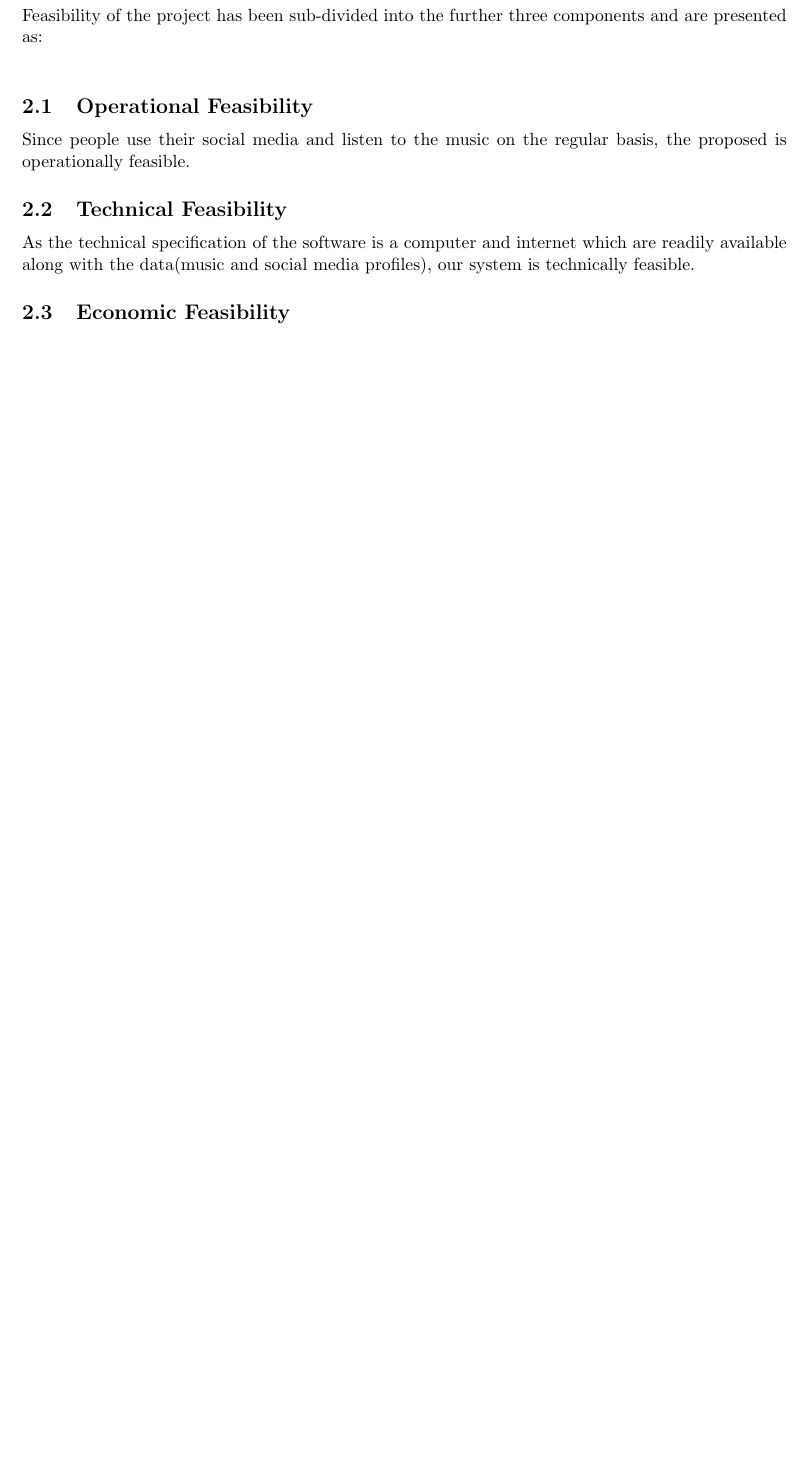
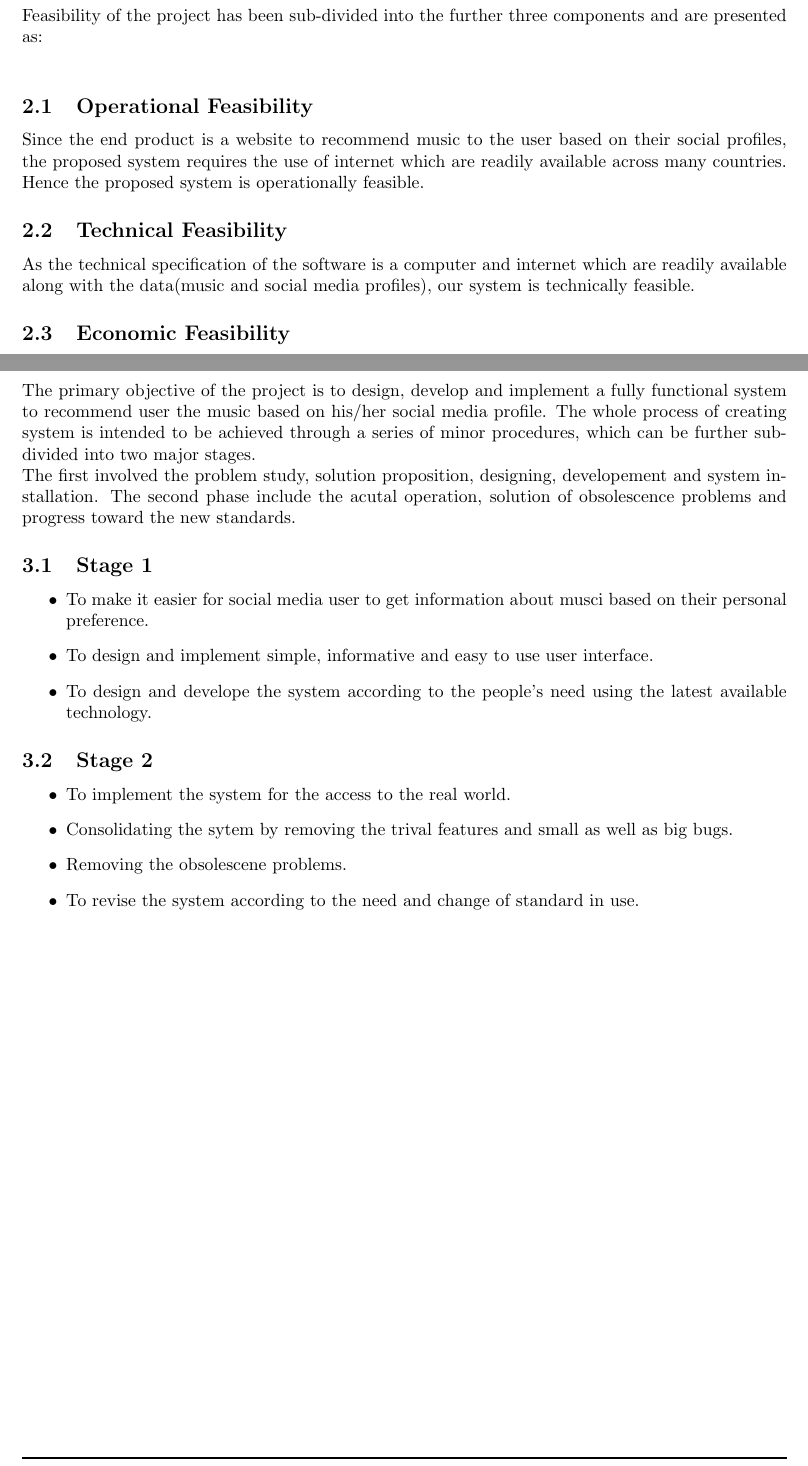
Before and after one commit to nbnbhattarai/ReportCollection, a LaTeX document (proposal.tex): part of page 9 of 27 before the commit and two parts of pages 9 and 10 of 27 after it, the two joined at a grey line, cut so that both start at the same text, the shorter picture padded with empty space. Compiled offline with pdfLaTeX.

Commit message:
Added objectives

```diff
--- a/proposal.tex
+++ b/proposal.tex
@@ -95,7 +95,7 @@ Therefore we have come with ``\textbf{Social Media Profile Based Music Recommend
 \section{Feasibility Study Report}
 	Feasibility of the project has been sub-divided into the further three components and are presented as:\\
 	\subsection{Operational Feasibility}
-	Since people use their social media and listen to the music on the regular basis, the proposed is operationally feasible.
+	Since the end product is a website to recommend music to the user based on their social profiles, the proposed system requires the use of internet which are readily available across many countries. Hence the proposed system is operationally feasible.
 	\subsection{Technical Feasibility}
 	As the technical specification of the software is a computer and internet which are readily available along with the data(music and social media profiles), our system is technically feasible.
 	\subsection{Economic Feasibility}
@@ -103,6 +103,21 @@ Therefore we have come with ``\textbf{Social Media Profile Based Music Recommend
 \cleardoublepage
 
 \section{Objective of the Project}
+The primary objective of the project is to design, develop and implement a fully functional system to recommend user the music based on his/her social media profile. The whole process of creating system is intended to be achieved through a series of minor procedures, which can be further subdivided into two major stages.\\
+The first involved the problem study, solution proposition, designing, developement and system installation. The second phase include the acutal operation, solution of obsolescence problems and progress toward the new standards.\subsection{Stage 1}
+\begin{itemize}
+	\item To make it easier for social media user to get information about musci based on their personal preference.
+	\item To design and implement simple, informative and easy to use user interface.
+	\item To design and develope the system according to the people's need using the latest available technology.
+\end{itemize}
+\subsection{Stage 2}
+\begin{itemize}
+	\item To implement the system for the access to the real world.
+	\item Consolidating the sytem by removing the trival features and small as well as big bugs.
+	\item Removing the obsolescene problems.
+	\item To revise the system according to the need and change of standard in use.
+\end{itemize}
+
 \cleardoublepage
 
 \section{Litrature Review}
```
Also changed, not shown: proposal.tex (2 more changed lines).
